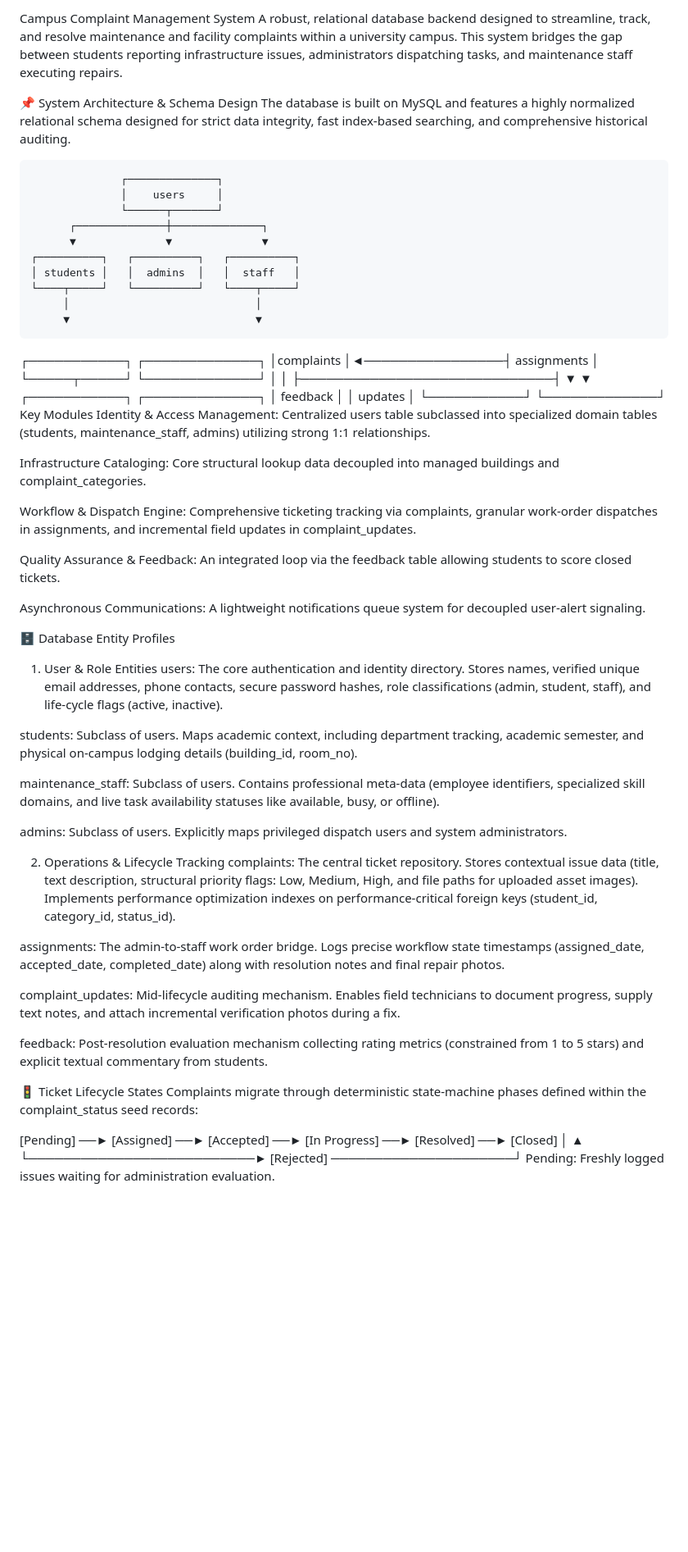
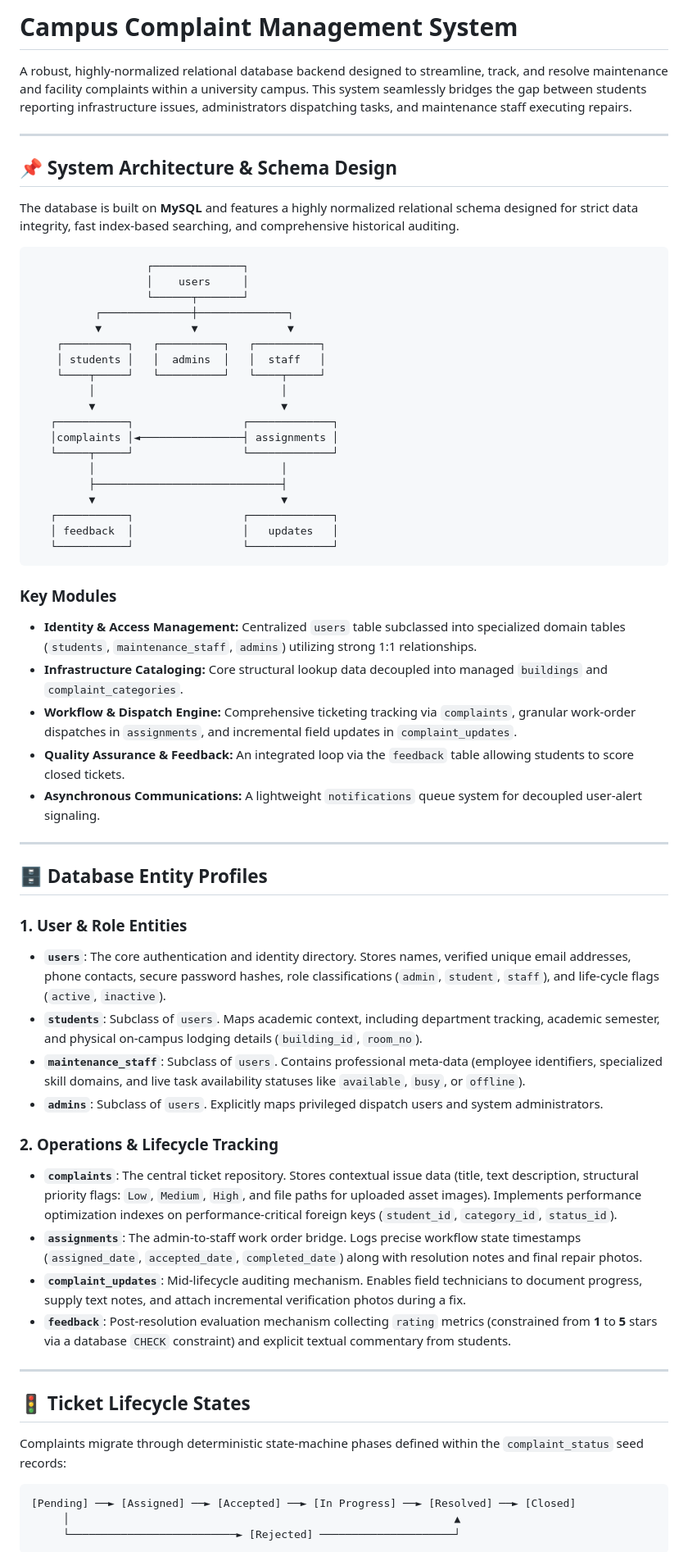
Before and after one commit to HafsaChowdhury/Campus-complaint-and-maintenance-management-system, a Markdown page: README.md, the part around one of its changes. Shown at 82% size. GitHub-like rendering; blank space fills up the shorter version.

````diff
--- a/README.md
+++ b/README.md
@@ -1,9 +1,14 @@
-Campus Complaint Management System
-A robust, relational database backend designed to streamline, track, and resolve maintenance and facility complaints within a university campus. This system bridges the gap between students reporting infrastructure issues, administrators dispatching tasks, and maintenance staff executing repairs.
+# Campus Complaint Management System
 
-📌 System Architecture & Schema Design
-The database is built on MySQL and features a highly normalized relational schema designed for strict data integrity, fast index-based searching, and comprehensive historical auditing.
+A robust, highly-normalized relational database backend designed to streamline, track, and resolve maintenance and facility complaints within a university campus. This system seamlessly bridges the gap between students reporting infrastructure issues, administrators dispatching tasks, and maintenance staff executing repairs.
 
+---
+
+## 📌 System Architecture & Schema Design
+
+The database is built on **MySQL** and features a highly normalized relational schema designed for strict data integrity, fast index-based searching, and comprehensive historical auditing.
+
+```
                   ┌──────────────┐
                   │    users     │
                   └──────┬───────┘
@@ -23,41 +28,40 @@ The database is built on MySQL and features a highly normalized relational schem
    ┌───────────┐                 ┌─────────────┐
    │ feedback  │                 │   updates   │
    └───────────┘                 └─────────────┘
-Key Modules
-Identity & Access Management: Centralized users table subclassed into specialized domain tables (students, maintenance_staff, admins) utilizing strong 1:1 relationships.
+```
 
-Infrastructure Cataloging: Core structural lookup data decoupled into managed buildings and complaint_categories.
+### Key Modules
+*   **Identity & Access Management:** Centralized `users` table subclassed into specialized domain tables (`students`, `maintenance_staff`, `admins`) utilizing strong 1:1 relationships.
+*   **Infrastructure Cataloging:** Core structural lookup data decoupled into managed `buildings` and `complaint_categories`.
+*   **Workflow & Dispatch Engine:** Comprehensive ticketing tracking via `complaints`, granular work-order dispatches in `assignments`, and incremental field updates in `complaint_updates`.
+*   **Quality Assurance & Feedback:** An integrated loop via the `feedback` table allowing students to score closed tickets.
+*   **Asynchronous Communications:** A lightweight `notifications` queue system for decoupled user-alert signaling.
 
-Workflow & Dispatch Engine: Comprehensive ticketing tracking via complaints, granular work-order dispatches in assignments, and incremental field updates in complaint_updates.
+---
 
-Quality Assurance & Feedback: An integrated loop via the feedback table allowing students to score closed tickets.
+## 🗄️ Database Entity Profiles
 
-Asynchronous Communications: A lightweight notifications queue system for decoupled user-alert signaling.
+### 1. User & Role Entities
+*   **`users`**: The core authentication and identity directory. Stores names, verified unique email addresses, phone contacts, secure password hashes, role classifications (`admin`, `student`, `staff`), and life-cycle flags (`active`, `inactive`).
+*   **`students`**: Subclass of `users`. Maps academic context, including department tracking, academic semester, and physical on-campus lodging details (`building_id`, `room_no`).
+*   **`maintenance_staff`**: Subclass of `users`. Contains professional meta-data (employee identifiers, specialized skill domains, and live task availability statuses like `available`, `busy`, or `offline`).
+*   **`admins`**: Subclass of `users`. Explicitly maps privileged dispatch users and system administrators.
 
-🗄️ Database Entity Profiles
-1. User & Role Entities
-users: The core authentication and identity directory. Stores names, verified unique email addresses, phone contacts, secure password hashes, role classifications (admin, student, staff), and life-cycle flags (active, inactive).
+### 2. Operations & Lifecycle Tracking
+*   **`complaints`**: The central ticket repository. Stores contextual issue data (title, text description, structural priority flags: `Low`, `Medium`, `High`, and file paths for uploaded asset images). Implements performance optimization indexes on performance-critical foreign keys (`student_id`, `category_id`, `status_id`).
+*   **`assignments`**: The admin-to-staff work order bridge. Logs precise workflow state timestamps (`assigned_date`, `accepted_date`, `completed_date`) along with resolution notes and final repair photos.
+*   **`complaint_updates`**: Mid-lifecycle auditing mechanism. Enables field technicians to document progress, supply text notes, and attach incremental verification photos during a fix.
+*   **`feedback`**: Post-resolution evaluation mechanism collecting `rating` metrics (constrained from **1** to **5** stars via a database `CHECK` constraint) and explicit textual commentary from students.
 
-students: Subclass of users. Maps academic context, including department tracking, academic semester, and physical on-campus lodging details (building_id, room_no).
+---
 
-maintenance_staff: Subclass of users. Contains professional meta-data (employee identifiers, specialized skill domains, and live task availability statuses like available, busy, or offline).
+## 🚦 Ticket Lifecycle States
 
-admins: Subclass of users. Explicitly maps privileged dispatch users and system administrators.
+Complaints migrate through deterministic state-machine phases defined within the `complaint_status` seed records:
 
-2. Operations & Lifecycle Tracking
-complaints: The central ticket repository. Stores contextual issue data (title, text description, structural priority flags: Low, Medium, High, and file paths for uploaded asset images). Implements performance optimization indexes on performance-critical foreign keys (student_id, category_id, status_id).
-
-assignments: The admin-to-staff work order bridge. Logs precise workflow state timestamps (assigned_date, accepted_date, completed_date) along with resolution notes and final repair photos.
-
-complaint_updates: Mid-lifecycle auditing mechanism. Enables field technicians to document progress, supply text notes, and attach incremental verification photos during a fix.
-
-feedback: Post-resolution evaluation mechanism collecting rating metrics (constrained from 1 to 5 stars) and explicit textual commentary from students.
-
-🚦 Ticket Lifecycle States
-Complaints migrate through deterministic state-machine phases defined within the complaint_status seed records:
-
+```
 [Pending] ──► [Assigned] ──► [Accepted] ──► [In Progress] ──► [Resolved] ──► [Closed]
      │                                                            ▲
      └──────────────────────────► [Rejected] ─────────────────────┘
-Pending: Freshly logged issues waiting for administration evaluation.
+```
 
````
Also changed, not shown: other parts of README.md (+32 -13 lines).
